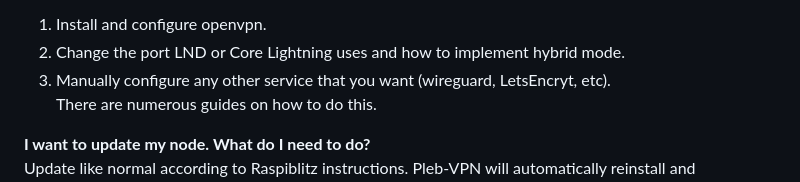
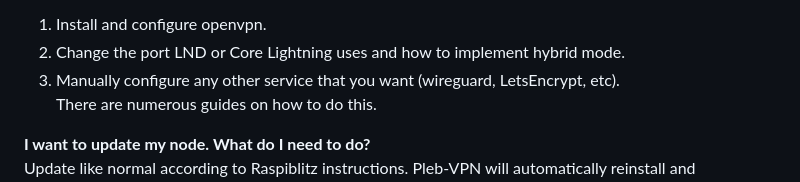
Before and after one commit to allyourbankarebelongtous/pleb-vpn, a Markdown page: README.md, the part around the change. Rendered like a GitHub page.

```diff
--- a/README.md
+++ b/README.md
@@ -145,7 +145,7 @@ share a VPS and paying them a small monthly fee to gain a clearnet IP and a coup
 ports. You will have to figure out how to:
 1) Install and configure openvpn.
 2) Change the port LND or Core Lightning uses and how to implement hybrid mode.
-3) Manually configure any other service that you want (wireguard, LetsEncryt, etc).
+3) Manually configure any other service that you want (wireguard, LetsEncrypt, etc).
 There are numerous guides on how to do this.
 
 **I want to update my node. What do I need to do?**
```
